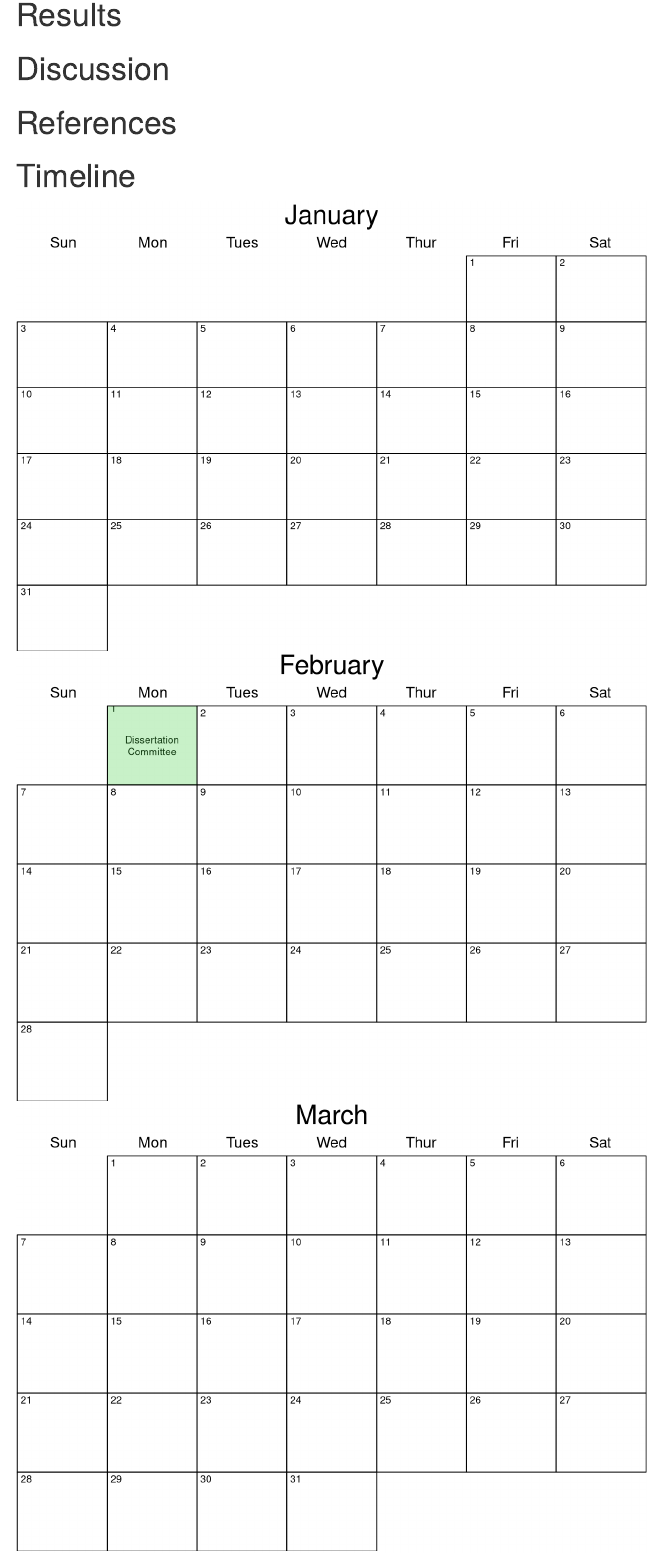
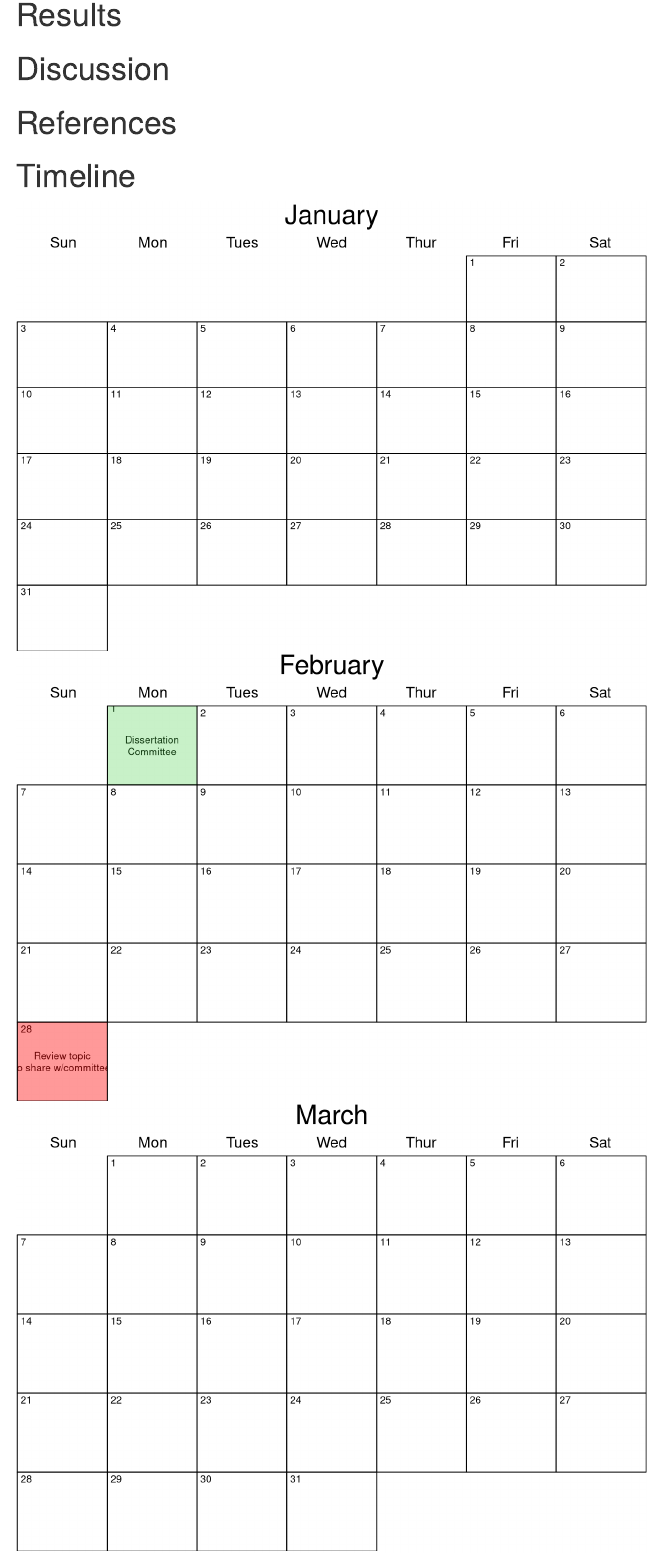
Before and after one commit to Renatagppr93/Dissertation, an R Markdown document (DissertationPapaja.Rmd): the page in a window 1100 px wide, from 1950 px down. Rendered offline with R 4.5, knitr and Pandoc, with nearby package versions; some code elsewhere in the file could not run offline; a font, style sheet, LaTeX package, included part or bibliography that could not be used is replaced or left out.

Commit message:
changes to calendar

```diff
--- a/DissertationPapaja.Rmd
+++ b/DissertationPapaja.Rmd
@@ -161,15 +161,20 @@ setday(1)
 text(0.5,0.5,"Dissertation\nCommittee")
 rect(-0.04,-0.04,1.04,1.04, col="#32CD3244")
 
+setday(28)
+text(0.5,0.5,"Review topic\nto share w/committee")
+rect(-0.04,-0.04,1.04,1.04, col="#ff000066")
+
+
 setday <- cal(3,2021)
 setday <- cal(4,2021)
 setday(1)
-text(0.5,0.5,"Have proposal\nready")
+text(0.5,0.5,"Proposal outline\nand reading list")
 rect(-0.04,-0.04,1.04,1.04, col="#32CD3244")
 
 setday <- cal(5,2021)
 setday(31)
-text(0.5,0.5,"Comp proposal & Reading list")
+text(0.5,0.5,"Comp proposal \n& Reading list")
 rect(-0.04,-0.04,1.04,1.04, col="#32CD3244")
 
 setday <-cal(6,2021)
```
